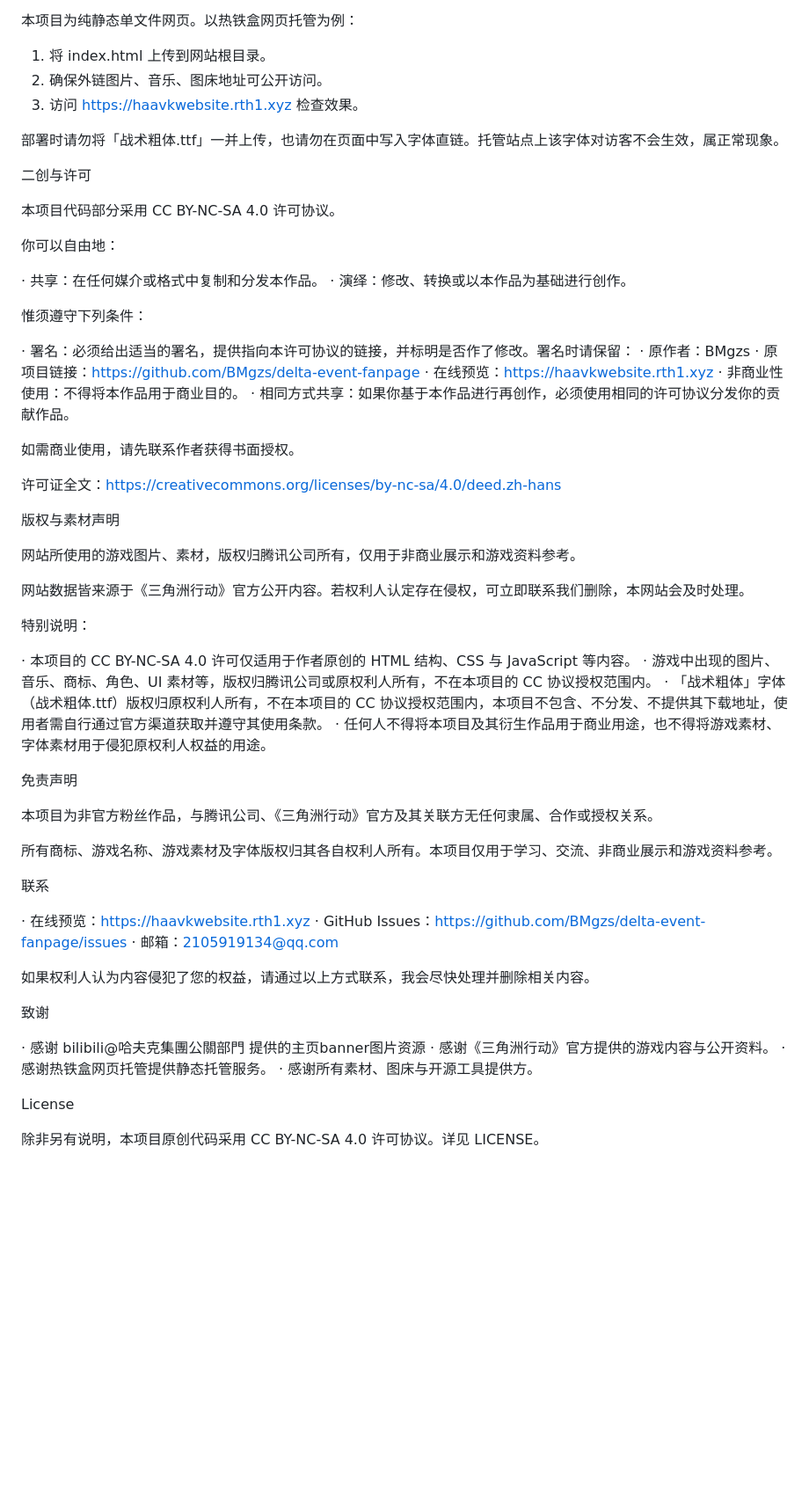
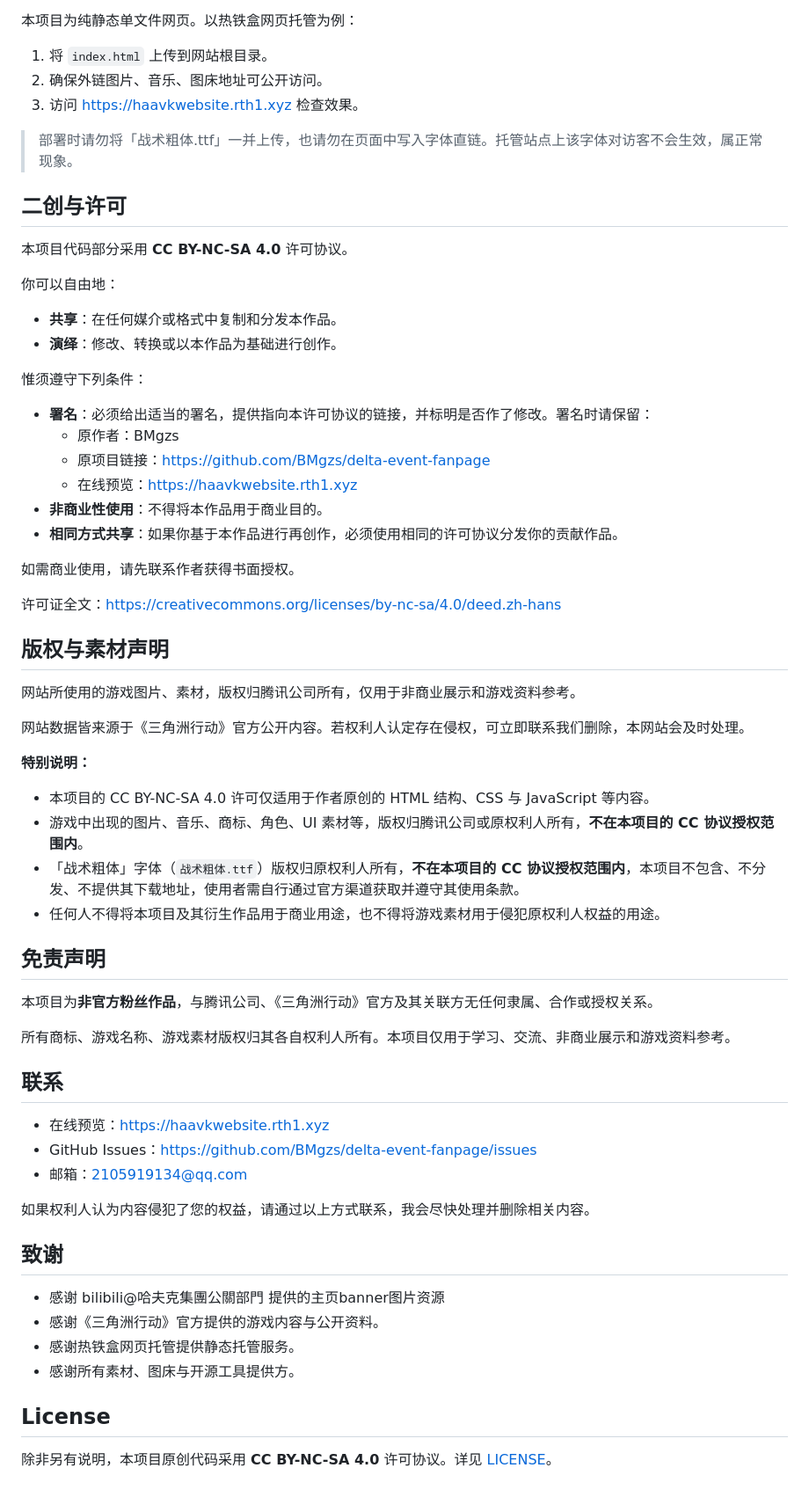
Before and after one commit to BMgzs/delta-event-fanpage, a Markdown page: README.md, the part around one of its changes. Shown at 88% size. Rendered like a GitHub page; blank space fills up the shorter version.

Commit message:
Refactor README.md for improved clarity
Updated formatting and structure of the README.md file for clarity and consistency.

```diff
--- a/README.md
+++ b/README.md
@@ -79,68 +77,68 @@ python -m http.server 8080
 
 本项目为纯静态单文件网页。以热铁盒网页托管为例：
 
-1. 将 index.html 上传到网站根目录。
+1. 将 `index.html` 上传到网站根目录。
 2. 确保外链图片、音乐、图床地址可公开访问。
 3. 访问 https://haavkwebsite.rth1.xyz 检查效果。
 
-部署时请勿将「战术粗体.ttf」一并上传，也请勿在页面中写入字体直链。托管站点上该字体对访客不会生效，属正常现象。
+> 部署时请勿将「战术粗体.ttf」一并上传，也请勿在页面中写入字体直链。托管站点上该字体对访客不会生效，属正常现象。
 
-二创与许可
+## 二创与许可
 
-本项目代码部分采用 CC BY-NC-SA 4.0 许可协议。
+本项目代码部分采用 **CC BY-NC-SA 4.0** 许可协议。
 
 你可以自由地：
 
-· 共享：在任何媒介或格式中复制和分发本作品。
-· 演绎：修改、转换或以本作品为基础进行创作。
+- **共享**：在任何媒介或格式中复制和分发本作品。
+- **演绎**：修改、转换或以本作品为基础进行创作。
 
 惟须遵守下列条件：
 
-· 署名：必须给出适当的署名，提供指向本许可协议的链接，并标明是否作了修改。署名时请保留：
-  · 原作者：BMgzs
-  · 原项目链接：https://github.com/BMgzs/delta-event-fanpage
-  · 在线预览：https://haavkwebsite.rth1.xyz
-· 非商业性使用：不得将本作品用于商业目的。
-· 相同方式共享：如果你基于本作品进行再创作，必须使用相同的许可协议分发你的贡献作品。
+- **署名**：必须给出适当的署名，提供指向本许可协议的链接，并标明是否作了修改。署名时请保留：
+  - 原作者：BMgzs
+  - 原项目链接：https://github.com/BMgzs/delta-event-fanpage
+  - 在线预览：https://haavkwebsite.rth1.xyz
+- **非商业性使用**：不得将本作品用于商业目的。
+- **相同方式共享**：如果你基于本作品进行再创作，必须使用相同的许可协议分发你的贡献作品。
 
 如需商业使用，请先联系作者获得书面授权。
 
 许可证全文：https://creativecommons.org/licenses/by-nc-sa/4.0/deed.zh-hans
 
-版权与素材声明
+## 版权与素材声明
 
 网站所使用的游戏图片、素材，版权归腾讯公司所有，仅用于非商业展示和游戏资料参考。
 
 网站数据皆来源于《三角洲行动》官方公开内容。若权利人认定存在侵权，可立即联系我们删除，本网站会及时处理。
 
-特别说明：
+**特别说明：**
 
-· 本项目的 CC BY-NC-SA 4.0 许可仅适用于作者原创的 HTML 结构、CSS 与 JavaScript 等内容。
-· 游戏中出现的图片、音乐、商标、角色、UI 素材等，版权归腾讯公司或原权利人所有，不在本项目的 CC 协议授权范围内。
-· 「战术粗体」字体（战术粗体.ttf）版权归原权利人所有，不在本项目的 CC 协议授权范围内，本项目不包含、不分发、不提供其下载地址，使用者需自行通过官方渠道获取并遵守其使用条款。
-· 任何人不得将本项目及其衍生作品用于商业用途，也不得将游戏素材、字体素材用于侵犯原权利人权益的用途。
+- 本项目的 CC BY-NC-SA 4.0 许可仅适用于作者原创的 HTML 结构、CSS 与 JavaScript 等内容。
+- 游戏中出现的图片、音乐、商标、角色、UI 素材等，版权归腾讯公司或原权利人所有，**不在本项目的 CC 协议授权范围内**。
+- 「战术粗体」字体（`战术粗体.ttf`）版权归原权利人所有，**不在本项目的 CC 协议授权范围内**，本项目不包含、不分发、不提供其下载地址，使用者需自行通过官方渠道获取并遵守其使用条款。
+- 任何人不得将本项目及其衍生作品用于商业用途，也不得将游戏素材用于侵犯原权利人权益的用途。
 
-免责声明
+## 免责声明
 
-本项目为非官方粉丝作品，与腾讯公司、《三角洲行动》官方及其关联方无任何隶属、合作或授权关系。
+本项目为**非官方粉丝作品**，与腾讯公司、《三角洲行动》官方及其关联方无任何隶属、合作或授权关系。
 
-所有商标、游戏名称、游戏素材及字体版权归其各自权利人所有。本项目仅用于学习、交流、非商业展示和游戏资料参考。
+所有商标、游戏名称、游戏素材版权归其各自权利人所有。本项目仅用于学习、交流、非商业展示和游戏资料参考。
 
-联系
+## 联系
 
-· 在线预览：https://haavkwebsite.rth1.xyz
-· GitHub Issues：https://github.com/BMgzs/delta-event-fanpage/issues
-· 邮箱：2105919134@qq.com
+- 在线预览：https://haavkwebsite.rth1.xyz
+- GitHub Issues：https://github.com/BMgzs/delta-event-fanpage/issues
+- 邮箱：2105919134@qq.com
 
 如果权利人认为内容侵犯了您的权益，请通过以上方式联系，我会尽快处理并删除相关内容。
 
-致谢
+## 致谢
 
-· 感谢 bilibili@哈夫克集團公關部門 提供的主页banner图片资源
-· 感谢《三角洲行动》官方提供的游戏内容与公开资料。
-· 感谢热铁盒网页托管提供静态托管服务。
-· 感谢所有素材、图床与开源工具提供方。
+- 感谢 bilibili@哈夫克集團公關部門 提供的主页banner图片资源
+- 感谢《三角洲行动》官方提供的游戏内容与公开资料。
+- 感谢热铁盒网页托管提供静态托管服务。
+- 感谢所有素材、图床与开源工具提供方。
 
-License
+## License
 
-除非另有说明，本项目原创代码采用 CC BY-NC-SA 4.0 许可协议。详见 LICENSE。
+除非另有说明，本项目原创代码采用 **CC BY-NC-SA 4.0** 许可协议。详见 [LICENSE](LICENSE)。
```
Also changed, not shown: other parts of README.md (+27 -29 lines).
